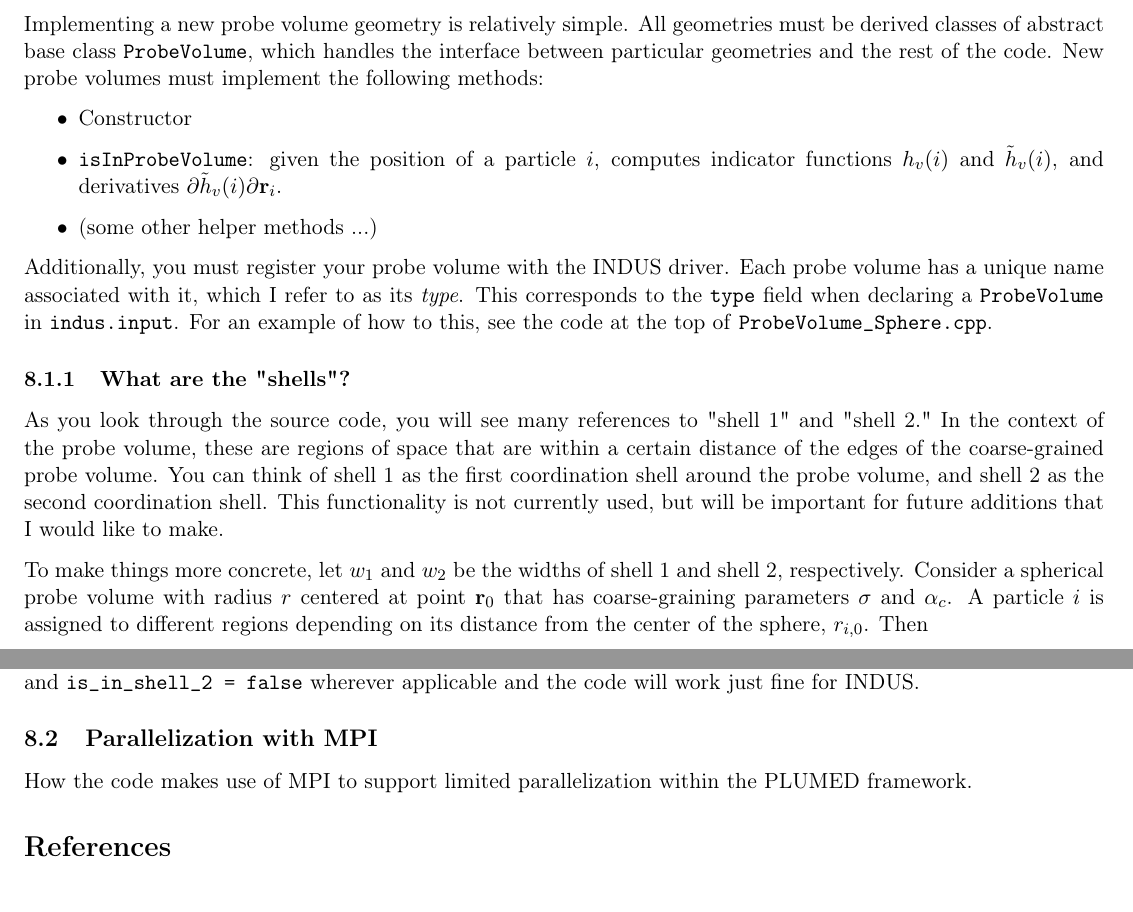
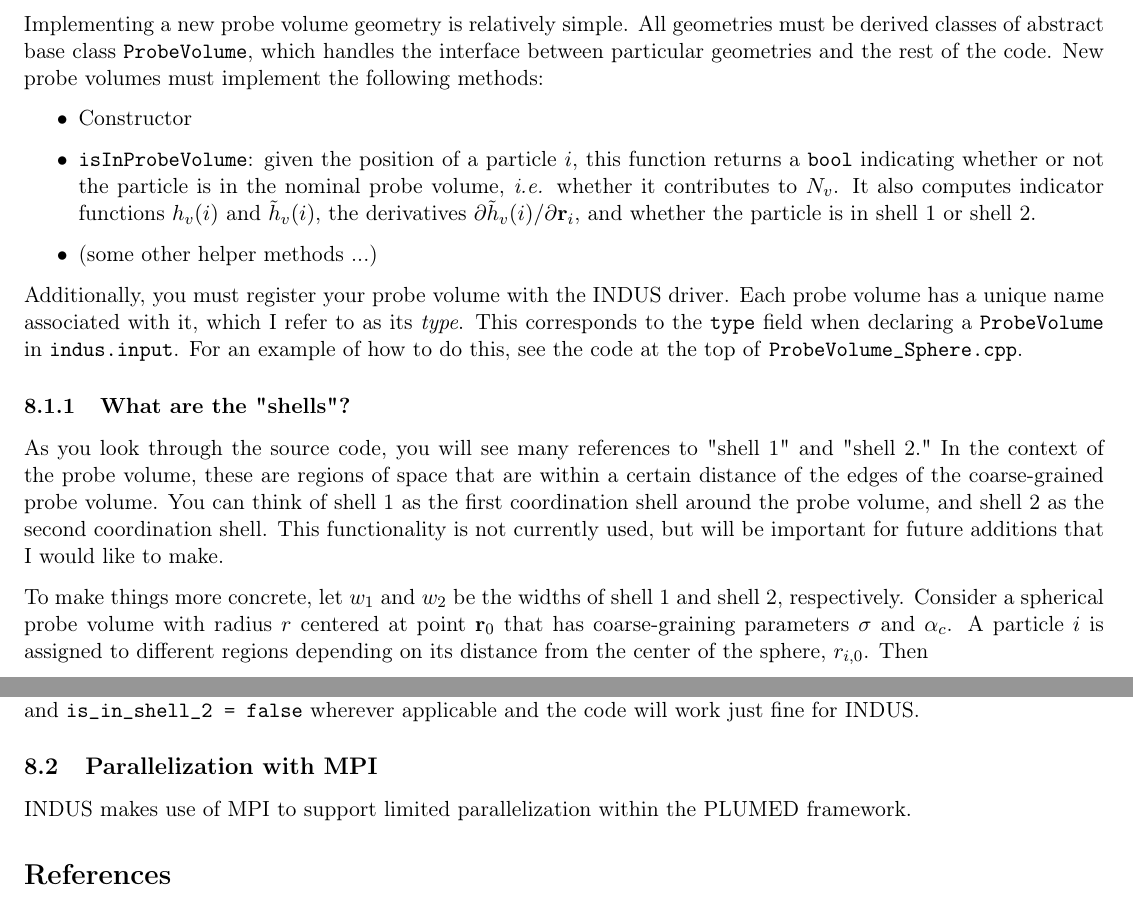
Before and after one commit to patellab511/indus, a LaTeX document (manual/plumed_indus_manual.tex): two parts of pages 12 and 13 of 14, joined at a grey line, cut so that both start at the same text. Compiled offline with pdfLaTeX.

Commit message:
Minor tweaks to the manual.

```diff
--- a/manual/plumed_indus_manual.tex
+++ b/manual/plumed_indus_manual.tex
@@ -726,11 +727,11 @@ Implementing a new probe volume geometry is relatively simple. All geometries mu
 
 \begin{itemize}
 	\item Constructor
-	\item \texttt{isInProbeVolume}: given the position of a particle $i$, computes indicator functions $h_v(i)$ and $\tilde{h}_v(i)$, and derivatives $\partial \tilde{h}_v(i) \partial \mathbf{r}_i$.
+	\item \texttt{isInProbeVolume}: given the position of a particle $i$, this function returns a \texttt{bool} indicating whether or not the particle is in the nominal probe volume, \emph{i.e.} whether it contributes to $N_v$. It also computes indicator functions $h_v(i)$ and $\tilde{h}_v(i)$, the derivatives $\partial \tilde{h}_v(i) / \partial \mathbf{r}_i$, and whether the particle is in shell 1 or shell 2.
 	\item (some other helper methods ...)
 \end{itemize}
 
-Additionally, you must register your probe volume with the INDUS driver. Each probe volume has a unique name associated with it, which I refer to as its \emph{type}. This corresponds to the \texttt{type} field when declaring a \texttt{ProbeVolume} in \texttt{indus.input}. For an example of how to this, see the code at the top of \texttt{ProbeVolume\_Sphere.cpp}.
+Additionally, you must register your probe volume with the INDUS driver. Each probe volume has a unique name associated with it, which I refer to as its \emph{type}. This corresponds to the \texttt{type} field when declaring a \texttt{ProbeVolume} in \texttt{indus.input}. For an example of how to do this, see the code at the top of \texttt{ProbeVolume\_Sphere.cpp}.
 
 %%%
 
@@ -773,7 +774,7 @@ As mentioned previously, the shells are not currently used in the code but will
 \subsection{Parallelization with MPI}
 
 % TODO
-How the code makes use of MPI to support limited parallelization within the PLUMED framework.
+INDUS makes use of MPI to support limited parallelization within the PLUMED framework.
 
 %%%
 
```
Also changed, not shown: manual/plumed_indus_manual.pdf, manual/plumed_indus_manual.tex (5 more changed lines).
